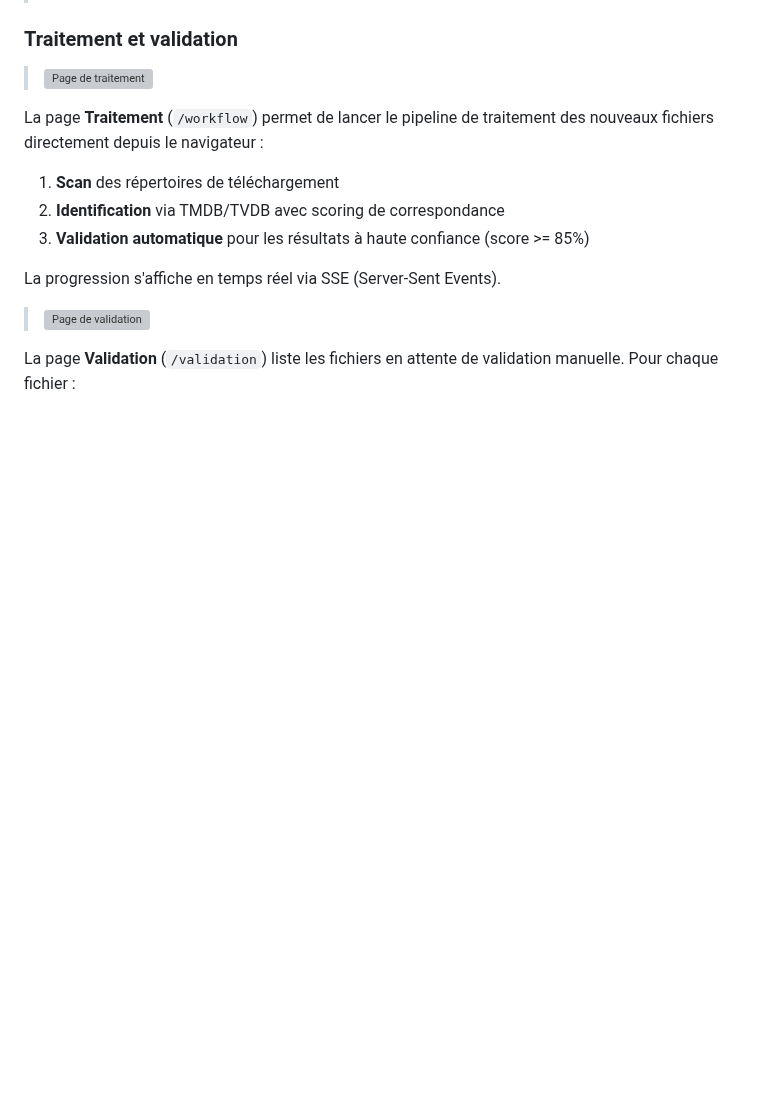
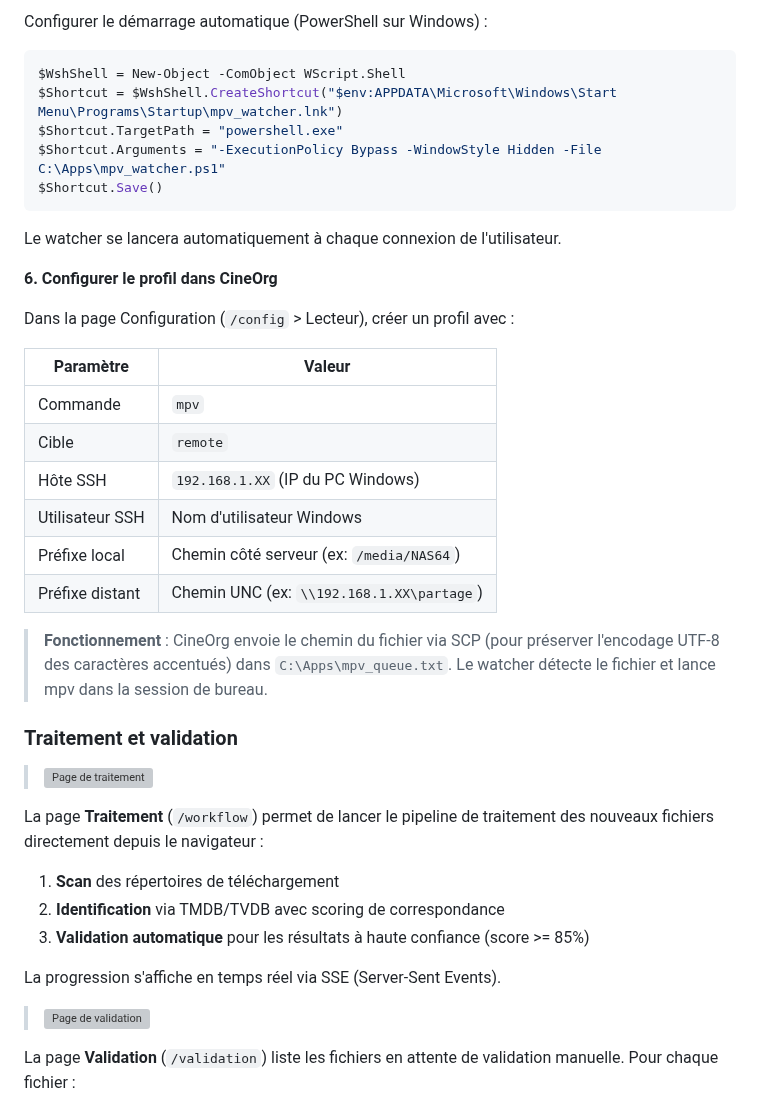
Before and after one commit to jpokinter87/cine_org, a Markdown page: README.md, the part around one of its changes. GitHub-like rendering; blank space fills up the shorter version; grey boxes are pictures that could not be loaded.

````diff
--- a/README.md
+++ b/README.md
@@ -963,3 +1036,29 @@ Le bouton **Visionner** (films) ou le bouton **play** (épisodes) lance la lectu
+Configurer le démarrage automatique (PowerShell sur Windows) :
+
+```powershell
+$WshShell = New-Object -ComObject WScript.Shell
+$Shortcut = $WshShell.CreateShortcut("$env:APPDATA\Microsoft\Windows\Start Menu\Programs\Startup\mpv_watcher.lnk")
+$Shortcut.TargetPath = "powershell.exe"
+$Shortcut.Arguments = "-ExecutionPolicy Bypass -WindowStyle Hidden -File C:\Apps\mpv_watcher.ps1"
+$Shortcut.Save()
+```
+
+Le watcher se lancera automatiquement à chaque connexion de l'utilisateur.
+
+**6. Configurer le profil dans CineOrg**
+
+Dans la page Configuration (`/config` > Lecteur), créer un profil avec :
+
+| Paramètre | Valeur |
+|-----------|--------|
+| Commande | `mpv` |
+| Cible | `remote` |
+| Hôte SSH | `192.168.1.XX` (IP du PC Windows) |
+| Utilisateur SSH | Nom d'utilisateur Windows |
+| Préfixe local | Chemin côté serveur (ex: `/media/NAS64`) |
+| Préfixe distant | Chemin UNC (ex: `\\192.168.1.XX\partage`) |
+
+> **Fonctionnement** : CineOrg envoie le chemin du fichier via SCP (pour préserver l'encodage UTF-8 des caractères accentués) dans `C:\Apps\mpv_queue.txt`. Le watcher détecte le fichier et lance mpv dans la session de bureau.
 
 ### Traitement et validation
 
````
Also changed, not shown: other parts of README.md (+75 -2 lines).
